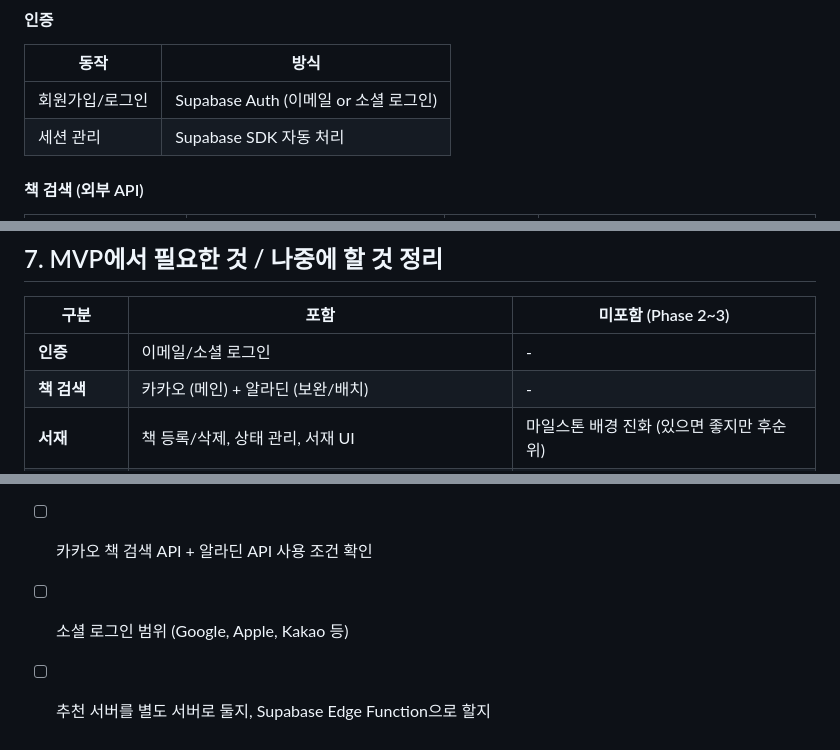
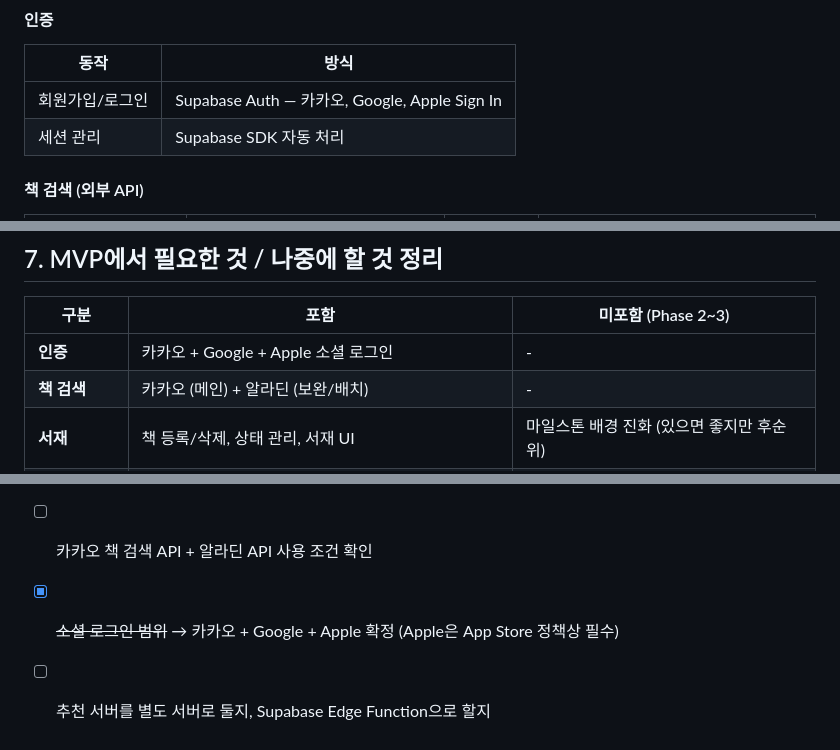
Before and after one commit to Curationforevth/curationproject, a Markdown page: docs/ARCHITECTURE.md, 3 parts joined by grey strips. GitHub-like rendering.

Commit message:
docs: 소셜 로그인 카카오+Google+Apple로 확정
Apple Sign In은 App Store 정책상 필수

Co-Authored-By: Claude Opus 4.6 (1M context) <noreply@anthropic.com>

```diff
--- a/docs/ARCHITECTURE.md
+++ b/docs/ARCHITECTURE.md
@@ -308,7 +308,7 @@ MVP에서는 Supabase 클라이언트 SDK로 직접 DB 호출. 별도 API 서버
 
 | 동작 | 방식 |
 |------|------|
-| 회원가입/로그인 | Supabase Auth (이메일 or 소셜 로그인) |
+| 회원가입/로그인 | Supabase Auth — 카카오, Google, Apple Sign In |
 | 세션 관리 | Supabase SDK 자동 처리 |
 
 #### 책 검색 (외부 API)
@@ -523,7 +523,7 @@ recommendation-server/
 
 | 구분 | 포함 | 미포함 (Phase 2~3) |
 |------|------|-------------------|
-| **인증** | 이메일/소셜 로그인 | - |
+| **인증** | 카카오 + Google + Apple 소셜 로그인 | - |
 | **책 검색** | 카카오 (메인) + 알라딘 (보완/배치) | - |
 | **서재** | 책 등록/삭제, 상태 관리, 서재 UI | 마일스톤 배경 진화 (있으면 좋지만 후순위) |
 | **피드백** | 카테고리 선택 + 자유 텍스트 | - |
@@ -543,5 +543,5 @@ recommendation-server/
 - [ ] Feature-first 디렉토리 구조 괜찮은지
 - [ ] 상태 관리 라이브러리 선호 (Riverpod vs Bloc vs Provider)
 - [ ] 카카오 책 검색 API + 알라딘 API 사용 조건 확인
-- [ ] 소셜 로그인 범위 (Google, Apple, Kakao 등)
+- [x] ~~소셜 로그인 범위~~ → 카카오 + Google + Apple 확정 (Apple은 App Store 정책상 필수)
 - [ ] 추천 서버를 별도 서버로 둘지, Supabase Edge Function으로 할지
```
